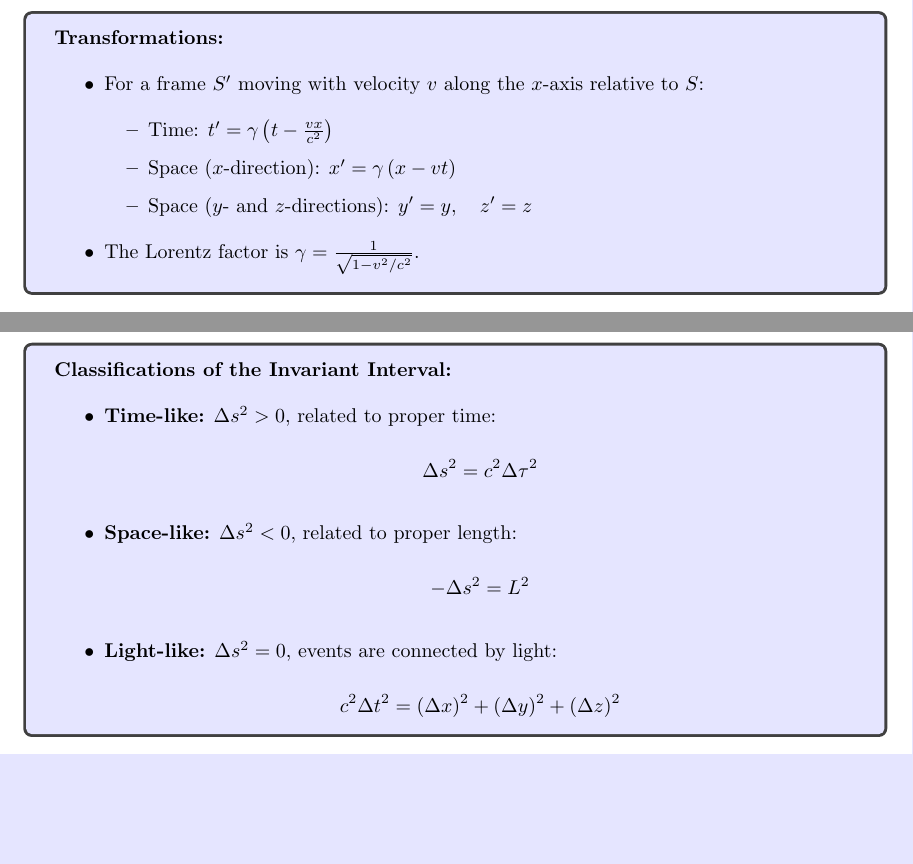
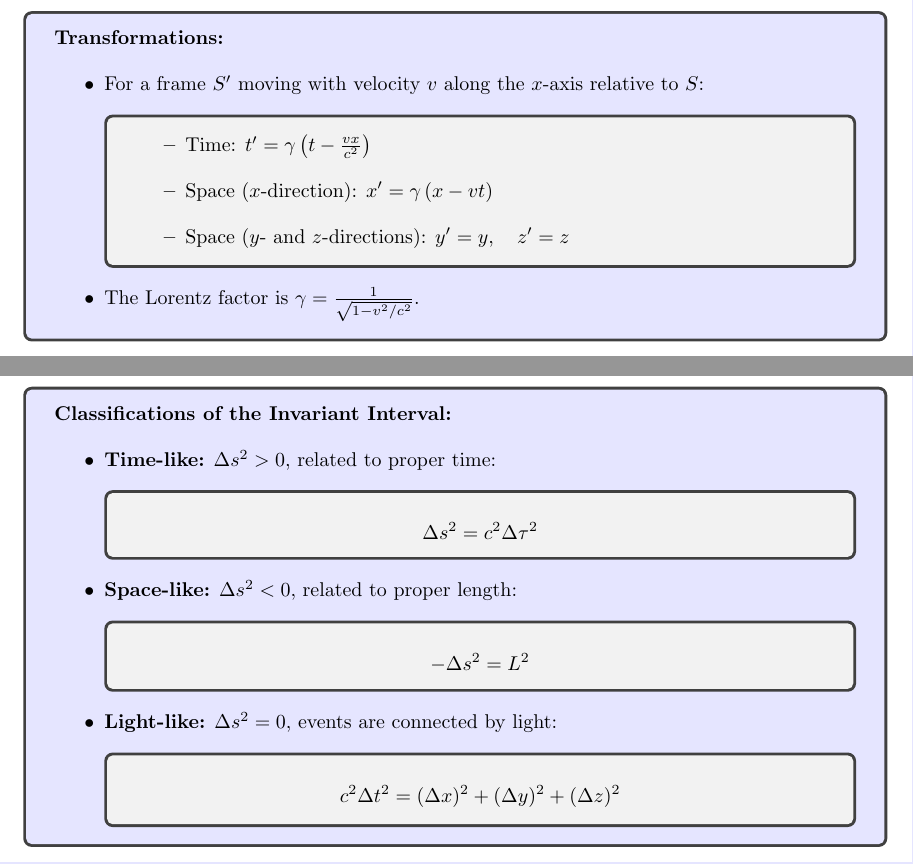
Before and after one commit to zeapsu/phys122-final, a LaTeX document (final_study_guide.tex): two parts of pages 3 and 5 of 20, joined at a grey line, cut so that both start at the same text, the shorter picture padded with empty space. Compiled offline with pdfLaTeX.

Commit message:
restructure portion of relativity

```diff
--- a/final_study_guide.tex
+++ b/final_study_guide.tex
@@ -100,11 +100,13 @@ The Lorentz transformations relate spacetime coordinates of an event in two iner
 \textbf{Transformations:}
 \begin{itemize}
     \item For a frame \( S' \) moving with velocity \( v \) along the \( x \)-axis relative to \( S \):
+    \eqbox{
     \begin{itemize}
         \item Time: \( t' = \gamma \left( t - \frac{vx}{c^2} \right) \)
         \item Space (\( x \)-direction): \( x' = \gamma \left( x - vt \right) \)
         \item Space (\( y \)- and \( z \)-directions): \( y' = y, \quad z' = z \)
     \end{itemize}
+    }
     \item The Lorentz factor is \( \gamma = \frac{1}{\sqrt{1 - v^2/c^2}} \).
 \end{itemize}
 }
@@ -178,17 +180,23 @@ The relativistic invariant interval is a spacetime quantity that remains unchang
 \textbf{Classifications of the Invariant Interval:}
 \begin{itemize}
     \item \textbf{Time-like:} \( \Delta s^2 > 0 \), related to proper time:
+    \eqbox{
     \[
     \Delta s^2 = c^2 \Delta \tau^2
     \]
+    }
     \item \textbf{Space-like:} \( \Delta s^2 < 0 \), related to proper length:
+    \eqbox{
     \[
     -\Delta s^2 = L^2
     \]
+    }
     \item \textbf{Light-like:} \( \Delta s^2 = 0 \), events are connected by light:
+    \eqbox{
     \[
     c^2\Delta t^2 = (\Delta x)^2 + (\Delta y)^2 + (\Delta z)^2
     \]
+    }
 \end{itemize}
 }
 
```
Also changed, not shown: final_study_guide.pdf, final_study_guide.tex (2 more changed lines).
